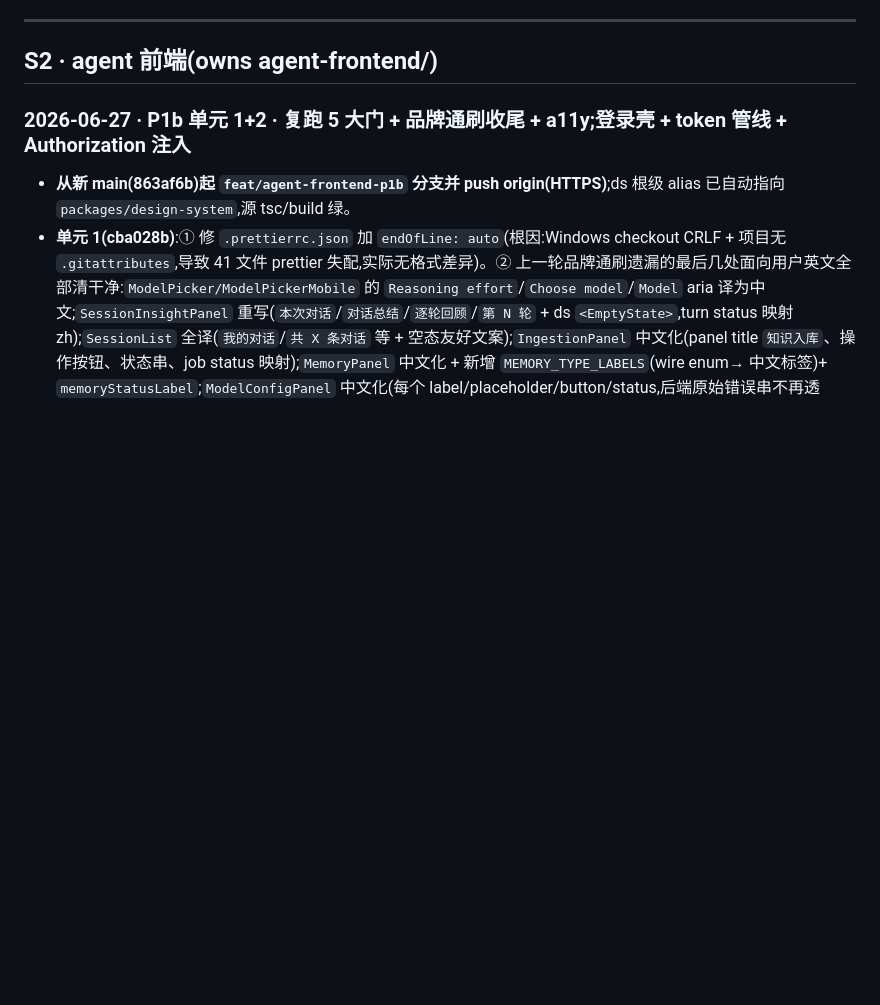
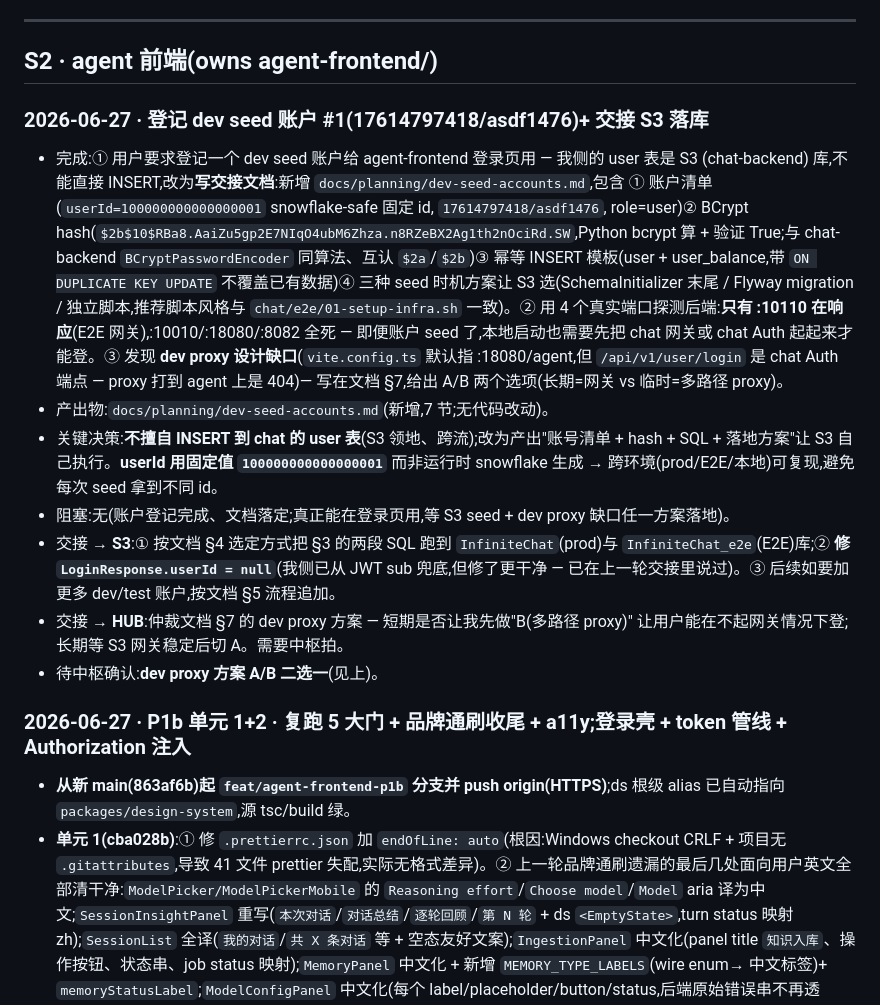
Before and after one commit to Hanwen-Jiang/lingxi, a Markdown page: docs/planning/STATUS.md, the part around the change. Drawn GitHub-style; blank space fills up the shorter version.

```diff
--- a/docs/planning/STATUS.md
+++ b/docs/planning/STATUS.md
@@ -183,6 +183,15 @@
 ---
 
 ## S2 · agent 前端(owns agent-frontend/)
+
+### 2026-06-27 · 登记 dev seed 账户 #1(17614797418/asdf1476)+ 交接 S3 落库
+- 完成:① 用户要求登记一个 dev seed 账户给 agent-frontend 登录页用 — 我侧的 user 表是 S3 (chat-backend) 库,不能直接 INSERT,改为**写交接文档**:新增 `docs/planning/dev-seed-accounts.md`,包含 ① 账户清单(`userId=100000000000000001` snowflake-safe 固定 id, `17614797418/asdf1476`, role=user)② BCrypt hash(`$2b$10$RBa8.AaiZu5gp2E7NIqO4ubM6Zhza.n8RZeBX2Ag1th2nOciRd.SW`,Python bcrypt 算 + 验证 True;与 chat-backend `BCryptPasswordEncoder` 同算法、互认 `$2a`/`$2b`)③ 幂等 INSERT 模板(user + user_balance,带 `ON DUPLICATE KEY UPDATE` 不覆盖已有数据)④ 三种 seed 时机方案让 S3 选(SchemaInitializer 末尾 / Flyway migration / 独立脚本,推荐脚本风格与 `chat/e2e/01-setup-infra.sh` 一致)。② 用 4 个真实端口探测后端:**只有 :10110 在响应**(E2E 网关),:10010/:18080/:8082 全死 — 即便账户 seed 了,本地启动也需要先把 chat 网关或 chat Auth 起起来才能登。③ 发现 **dev proxy 设计缺口**(`vite.config.ts` 默认指 :18080/agent,但 `/api/v1/user/login` 是 chat Auth 端点 — proxy 打到 agent 上是 404)— 写在文档 §7,给出 A/B 两个选项(长期=网关 vs 临时=多路径 proxy)。
+- 产出物:`docs/planning/dev-seed-accounts.md`(新增,7 节;无代码改动)。
+- 关键决策:**不擅自 INSERT 到 chat 的 user 表**(S3 领地、跨流);改为产出"账号清单 + hash + SQL + 落地方案"让 S3 自己执行。**userId 用固定值 `100000000000000001`** 而非运行时 snowflake 生成 → 跨环境(prod/E2E/本地)可复现,避免每次 seed 拿到不同 id。
+- 阻塞:无(账户登记完成、文档落定;真正能在登录页用,等 S3 seed + dev proxy 缺口任一方案落地)。
+- 交接 → **S3**:① 按文档 §4 选定方式把 §3 的两段 SQL 跑到 `InfiniteChat`(prod)与 `InfiniteChat_e2e`(E2E)库;② **修 `LoginResponse.userId = null`**(我侧已从 JWT sub 兜底,但修了更干净 — 已在上一轮交接里说过)。③ 后续如要加更多 dev/test 账户,按文档 §5 流程追加。
+- 交接 → **HUB**:仲裁文档 §7 的 dev proxy 方案 — 短期是否让我先做"B(多路径 proxy)" 让用户能在不起网关情况下登;长期等 S3 网关稳定后切 A。需要中枢拍。
+- 待中枢确认:**dev proxy 方案 A/B 二选一**(见上)。
 
 ### 2026-06-27 · P1b 单元 1+2 · 复跑 5 大门 + 品牌通刷收尾 + a11y;登录壳 + token 管线 + Authorization 注入
 - **从新 main(863af6b)起 `feat/agent-frontend-p1b` 分支并 push origin(HTTPS)**;ds 根级 alias 已自动指向 `packages/design-system`,源 tsc/build 绿。
```
Also changed, not shown: docs/planning/dev-seed-accounts.md (added, +87 -0 lines).
